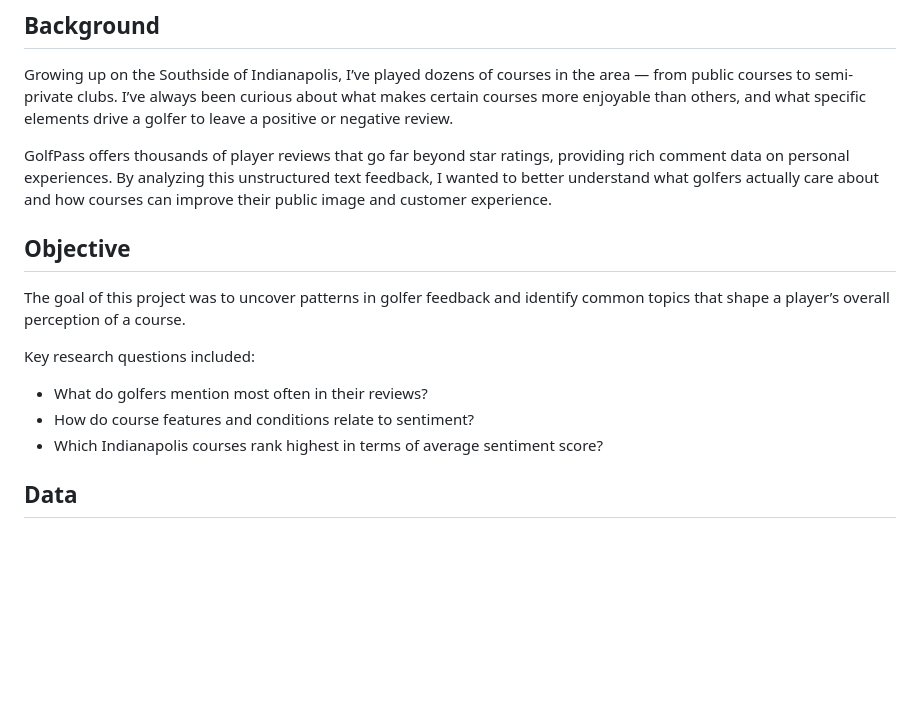
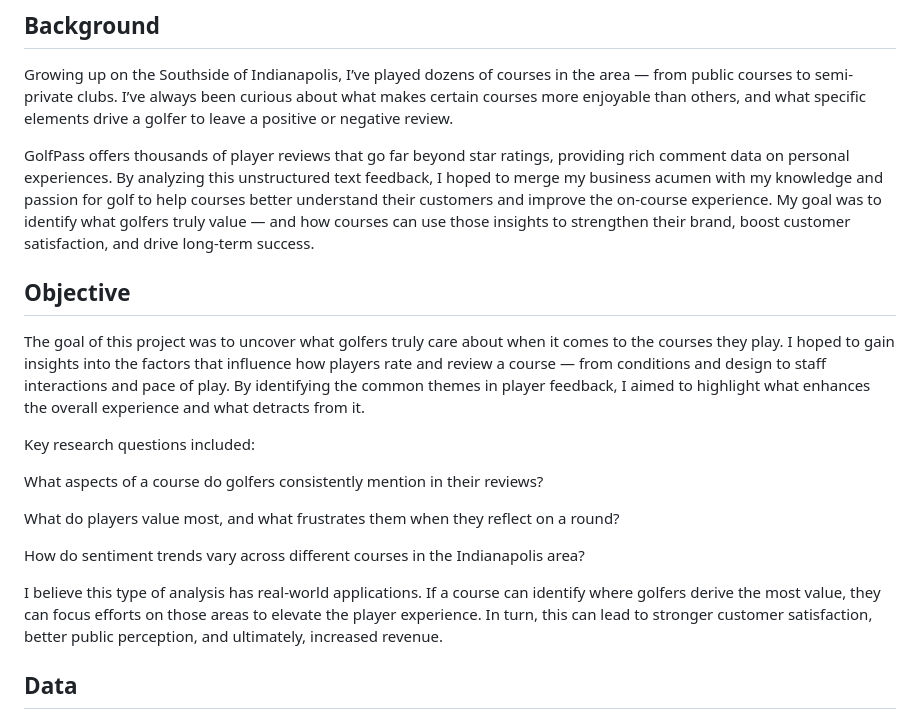
Before and after one commit to aheck3/golf-course-review-analysis, a Markdown page: README.md, the part around the change. GitHub-like rendering; blank space fills up the shorter version.

Commit message:
Update README.md
Enhanced the "Objective" section to clearly outline how golf course management staff can use this analysis to increase demand and revenue.

```diff
--- a/README.md
+++ b/README.md
@@ -6,17 +6,21 @@ This project analyzes over 6,300 golfer reviews from GolfPass to uncover key the
 
 Growing up on the Southside of Indianapolis, I’ve played dozens of courses in the area — from public courses to semi-private clubs. I’ve always been curious about what makes certain courses more enjoyable than others, and what specific elements drive a golfer to leave a positive or negative review.
 
-GolfPass offers thousands of player reviews that go far beyond star ratings, providing rich comment data on personal experiences. By analyzing this unstructured text feedback, I wanted to better understand what golfers actually care about and how courses can improve their public image and customer experience.
+GolfPass offers thousands of player reviews that go far beyond star ratings, providing rich comment data on personal experiences. By analyzing this unstructured text feedback, I hoped to merge my business acumen with my knowledge and passion for golf to help courses better understand their customers and improve the on-course experience. My goal was to identify what golfers truly value — and how courses can use those insights to strengthen their brand, boost customer satisfaction, and drive long-term success.
 
 ## Objective
 
-The goal of this project was to uncover patterns in golfer feedback and identify common topics that shape a player’s overall perception of a course.
+The goal of this project was to uncover what golfers truly care about when it comes to the courses they play. I hoped to gain insights into the factors that influence how players rate and review a course — from conditions and design to staff interactions and pace of play. By identifying the common themes in player feedback, I aimed to highlight what enhances the overall experience and what detracts from it.
 
 Key research questions included:
 
-- What do golfers mention most often in their reviews?
-- How do course features and conditions relate to sentiment?
-- Which Indianapolis courses rank highest in terms of average sentiment score?
+What aspects of a course do golfers consistently mention in their reviews?
+
+What do players value most, and what frustrates them when they reflect on a round?
+
+How do sentiment trends vary across different courses in the Indianapolis area?
+
+I believe this type of analysis has real-world applications. If a course can identify where golfers derive the most value, they can focus efforts on those areas to elevate the player experience. In turn, this can lead to stronger customer satisfaction, better public perception, and ultimately, increased revenue.
 
 ## Data
 
```
